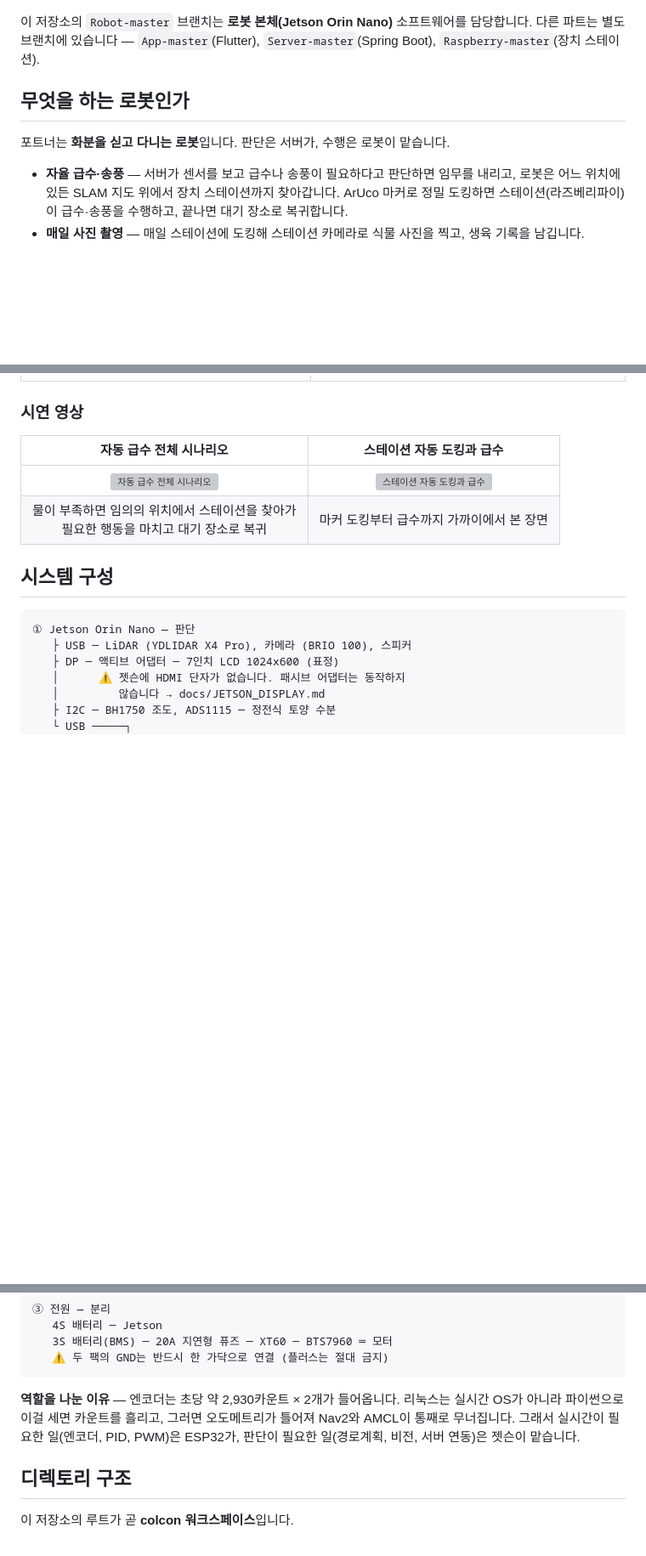
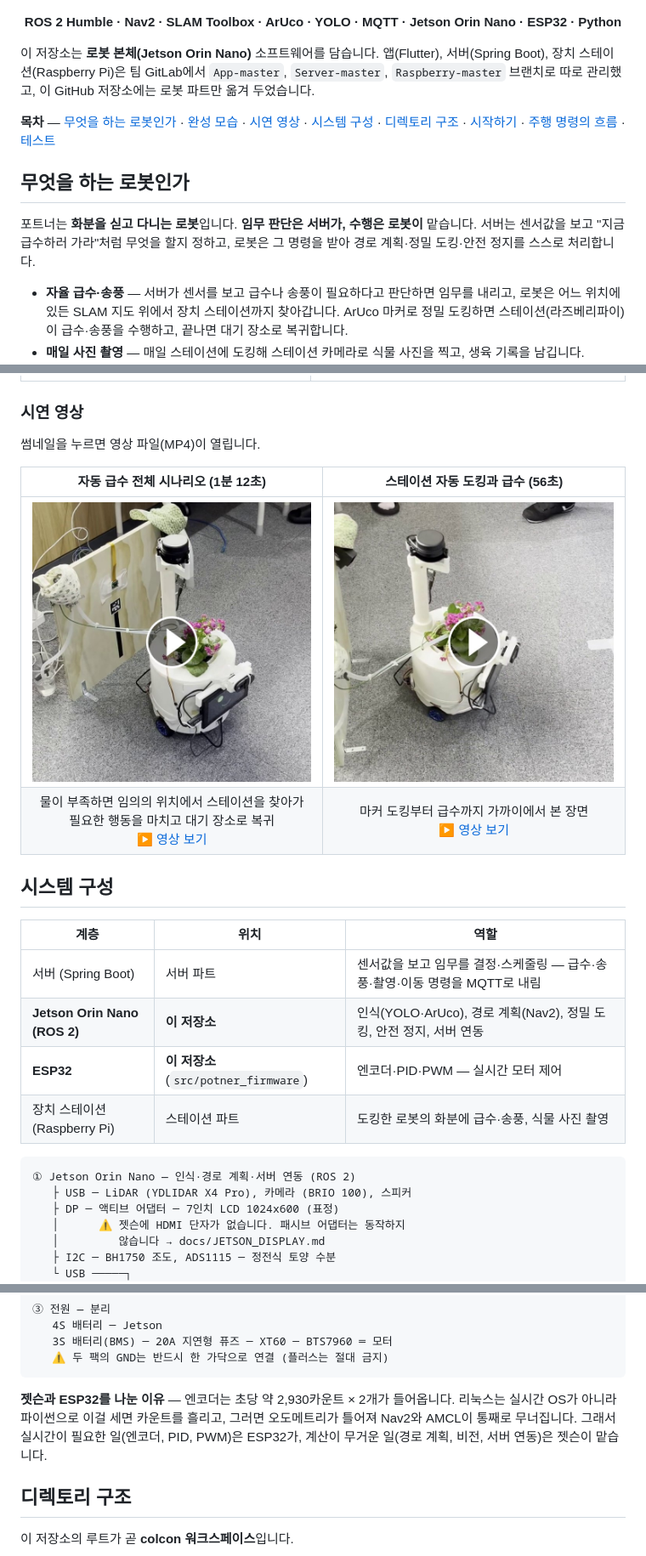
Before and after one commit to jerry1700/Potner-Robot, a Markdown page: README.md, 3 parts joined by grey strips. Shown at 85% size. GitHub-like rendering; pictures changed too: docs/media/docking-watering-thumb.jpg (added), docs/media/watering-scenario-thumb.jpg (added); blank space fills up the shorter version; grey boxes are pictures that could not be loaded.

Commit message:
docs(readme): 영상 썸네일 링크·목차·계층별 역할 표 추가
- GitHub는 저장소 내 MP4를 이미지 문법으로 렌더링하지 못해 깨진 이미지로
  보였음. 영상 프레임에서 뽑은 썸네일(JPEG)에 MP4 링크를 걸고 재생 시간과
  텍스트 링크를 함께 둠
- "판단은 서버가"와 "Jetson — 판단"이 충돌해 보이던 것을 서버(임무 판단) /
  젯슨(인식·경로 계획) / ESP32(실시간 모터) / 스테이션(급수·촬영) 표로 정리
- 상단에 기술 스택 한 줄과 목차 추가, clone 명령의 placeholder를 실제 주소로
- App·Server·Raspberry 파트는 이 GitHub 저장소에 없으므로 팀 GitLab에 있다고
  명시

Co-Authored-By: Claude Fable 5.1 <noreply@anthropic.com>

````diff
--- a/README.md
+++ b/README.md
@@ -7,14 +7,26 @@
   <img src="docs/media/potner.png" width="320" alt="포트너 — 반려식물 로봇">
 </p>
 
-이 저장소의 `Robot-master` 브랜치는 **로봇 본체(Jetson Orin Nano)** 소프트웨어를
-담당합니다. 다른 파트는 별도 브랜치에 있습니다 — `App-master`(Flutter),
-`Server-master`(Spring Boot), `Raspberry-master`(장치 스테이션).
+<p align="center">
+  <b>ROS 2 Humble · Nav2 · SLAM Toolbox · ArUco · YOLO · MQTT · Jetson Orin Nano · ESP32 · Python</b>
+</p>
+
+이 저장소는 **로봇 본체(Jetson Orin Nano)** 소프트웨어를 담습니다. 앱(Flutter),
+서버(Spring Boot), 장치 스테이션(Raspberry Pi)은 팀 GitLab에서 `App-master`,
+`Server-master`, `Raspberry-master` 브랜치로 따로 관리했고, 이 GitHub
+저장소에는 로봇 파트만 옮겨 두었습니다.
+
+**목차** — [무엇을 하는 로봇인가](#무엇을-하는-로봇인가) ·
+[완성 모습](#완성-모습-2026-08-10-시연) · [시연 영상](#시연-영상) ·
+[시스템 구성](#시스템-구성) · [디렉토리 구조](#디렉토리-구조) ·
+[시작하기](#시작하기) · [주행 명령의 흐름](#주행-명령의-흐름) · [테스트](#테스트)
 
 ## 무엇을 하는 로봇인가
 
-포트너는 **화분을 싣고 다니는 로봇**입니다. 판단은 서버가, 수행은 로봇이
-맡습니다.
+포트너는 **화분을 싣고 다니는 로봇**입니다. **임무 판단은 서버가, 수행은
+로봇이** 맡습니다. 서버는 센서값을 보고 "지금 급수하러 가라"처럼 무엇을 할지
+정하고, 로봇은 그 명령을 받아 경로 계획·정밀 도킹·안전 정지를 스스로
+처리합니다.
 
 - **자율 급수·송풍** — 서버가 센서를 보고 급수나 송풍이 필요하다고 판단하면
   임무를 내리고, 로봇은 어느 위치에 있든 SLAM 지도 위에서 장치 스테이션까지
@@ -40,15 +52,24 @@
 
 ### 시연 영상
 
-| 자동 급수 전체 시나리오 | 스테이션 자동 도킹과 급수 |
+썸네일을 누르면 영상 파일(MP4)이 열립니다.
+
+| 자동 급수 전체 시나리오 (1분 12초) | 스테이션 자동 도킹과 급수 (56초) |
 |:---:|:---:|
-| ![자동 급수 전체 시나리오](docs/media/watering-scenario.mp4) | ![스테이션 자동 도킹과 급수](docs/media/docking-watering.mp4) |
-| 물이 부족하면 임의의 위치에서 스테이션을 찾아가<br>필요한 행동을 마치고 대기 장소로 복귀 | 마커 도킹부터 급수까지 가까이에서 본 장면 |
+| <a href="docs/media/watering-scenario.mp4"><img src="docs/media/watering-scenario-thumb.jpg" width="360" alt="자동 급수 전체 시나리오 영상"></a> | <a href="docs/media/docking-watering.mp4"><img src="docs/media/docking-watering-thumb.jpg" width="360" alt="스테이션 자동 도킹과 급수 영상"></a> |
+| 물이 부족하면 임의의 위치에서 스테이션을 찾아가<br>필요한 행동을 마치고 대기 장소로 복귀<br>[▶ 영상 보기](docs/media/watering-scenario.mp4) | 마커 도킹부터 급수까지 가까이에서 본 장면<br>[▶ 영상 보기](docs/media/docking-watering.mp4) |
 
 ## 시스템 구성
 
+| 계층 | 위치 | 역할 |
+|---|---|---|
+| 서버 (Spring Boot) | 서버 파트 | 센서값을 보고 임무를 결정·스케줄링 — 급수·송풍·촬영·이동 명령을 MQTT로 내림 |
+| **Jetson Orin Nano (ROS 2)** | **이 저장소** | 인식(YOLO·ArUco), 경로 계획(Nav2), 정밀 도킹, 안전 정지, 서버 연동 |
+| **ESP32** | **이 저장소** (`src/potner_firmware`) | 엔코더·PID·PWM — 실시간 모터 제어 |
+| 장치 스테이션 (Raspberry Pi) | 스테이션 파트 | 도킹한 로봇의 화분에 급수·송풍, 식물 사진 촬영 |
+
 ```
-① Jetson Orin Nano — 판단
+① Jetson Orin Nano — 인식·경로 계획·서버 연동 (ROS 2)
    ├ USB ─ LiDAR (YDLIDAR X4 Pro), 카메라 (BRIO 100), 스피커
    ├ DP ─ 액티브 어댑터 ─ 7인치 LCD 1024x600 (표정)
    │      ⚠️ 젯슨에 HDMI 단자가 없습니다. 패시브 어댑터는 동작하지
@@ -67,10 +88,10 @@
    ⚠️ 두 팩의 GND는 반드시 한 가닥으로 연결 (플러스는 절대 금지)
 ```
 
-**역할을 나눈 이유** — 엔코더는 초당 약 2,930카운트 × 2개가 들어옵니다.
+**젯슨과 ESP32를 나눈 이유** — 엔코더는 초당 약 2,930카운트 × 2개가 들어옵니다.
 리눅스는 실시간 OS가 아니라 파이썬으로 이걸 세면 카운트를 흘리고, 그러면
 오도메트리가 틀어져 Nav2와 AMCL이 통째로 무너집니다. 그래서 실시간이
-필요한 일(엔코더, PID, PWM)은 ESP32가, 판단이 필요한 일(경로계획, 비전,
+필요한 일(엔코더, PID, PWM)은 ESP32가, 계산이 무거운 일(경로 계획, 비전,
 서버 연동)은 젯슨이 맡습니다.
 
 ## 디렉토리 구조
````
Also changed, not shown: other parts of README.md (+1 -1 lines).
